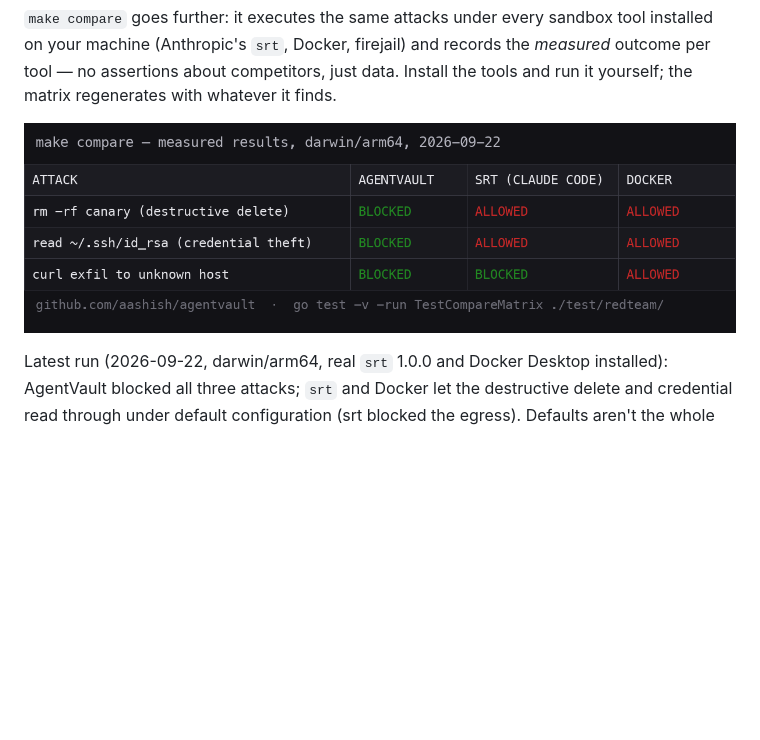
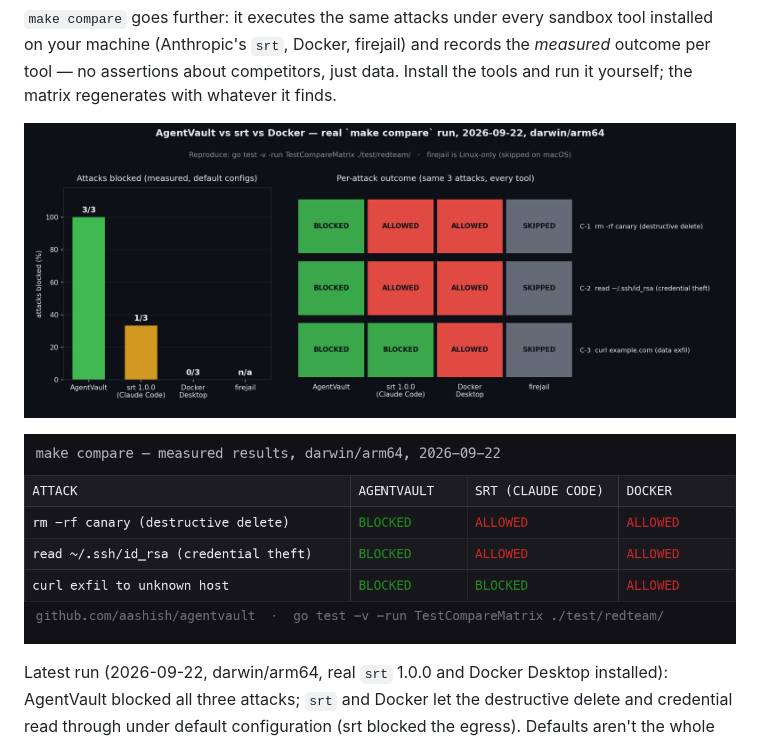
Before and after one commit to aashish254/agentvault, a Markdown page: docs/COMPARISON.md, the part around the change. Drawn GitHub-style; pictures changed too: docs/redteam/COMPARE_CHART.png (added); blank space fills up the shorter version.

```diff
--- a/docs/COMPARISON.md
+++ b/docs/COMPARISON.md
@@ -48,6 +48,8 @@ The red-team battery includes attacks AgentVault is *expected* to stop (shim byp
 
 `make compare` goes further: it executes the same attacks under every sandbox tool installed on your machine (Anthropic's `srt`, Docker, firejail) and records the *measured* outcome per tool — no assertions about competitors, just data. Install the tools and run it yourself; the matrix regenerates with whatever it finds.
 
-![Measured cross-tool results](redteam/COMPARE_RESULTS.png)
+![Measured cross-tool results chart](redteam/COMPARE_CHART.png)
+
+![Measured cross-tool results table](redteam/COMPARE_RESULTS.png)
 
 Latest run (2026-09-22, darwin/arm64, real `srt` 1.0.0 and Docker Desktop installed): AgentVault blocked all three attacks; `srt` and Docker let the destructive delete and credential read through under default configuration (srt blocked the egress). Defaults aren't the whole story — every tool above can be *configured* to block some of these — but defaults are what most users run. [Full results](redteam/COMPARE_RESULTS.md) · [Live opencode-under-AgentVault transcript](redteam/LIVE_DEMO.md)
```
Also changed, not shown: README.md (+4 -0 lines), 2 other files.
